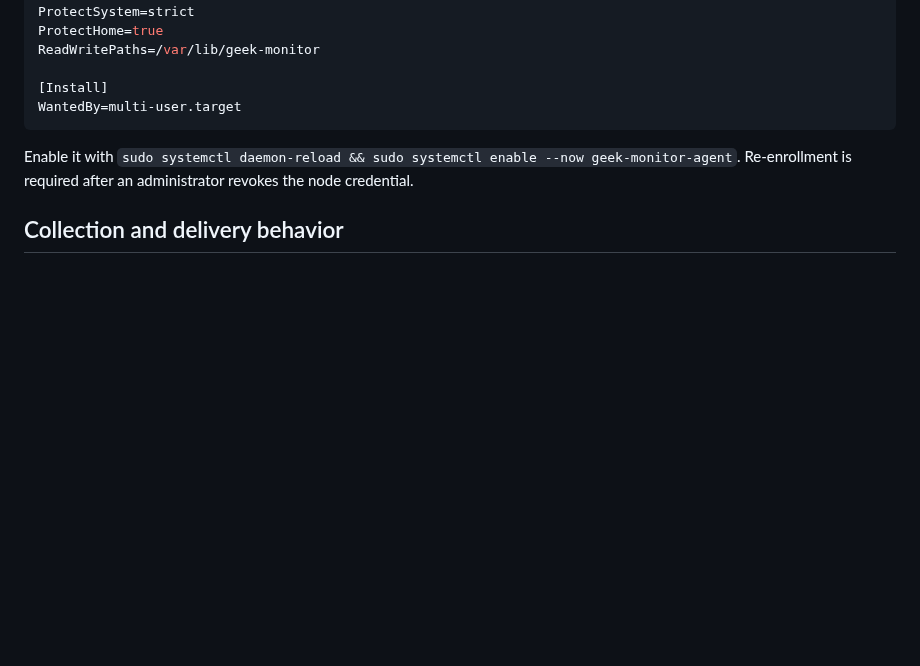
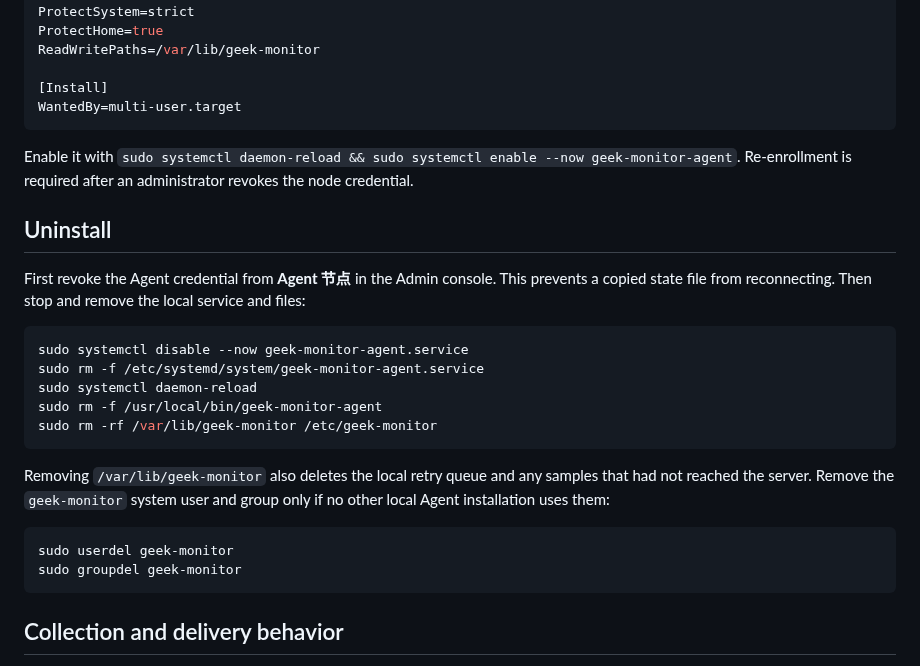
Before and after one commit to GeekCoreLab/geek-monitor, a Markdown page: agent/README.md, the part around the change. Drawn GitHub-style; blank space fills up the shorter version.

Commit message:
docs: add Linux Agent uninstall procedure

````diff
--- a/agent/README.md
+++ b/agent/README.md
@@ -75,6 +75,25 @@ WantedBy=multi-user.target
 
 Enable it with `sudo systemctl daemon-reload && sudo systemctl enable --now geek-monitor-agent`. Re-enrollment is required after an administrator revokes the node credential.
 
+## Uninstall
+
+First revoke the Agent credential from **Agent 节点** in the Admin console. This prevents a copied state file from reconnecting. Then stop and remove the local service and files:
+
+```sh
+sudo systemctl disable --now geek-monitor-agent.service
+sudo rm -f /etc/systemd/system/geek-monitor-agent.service
+sudo systemctl daemon-reload
+sudo rm -f /usr/local/bin/geek-monitor-agent
+sudo rm -rf /var/lib/geek-monitor /etc/geek-monitor
+```
+
+Removing `/var/lib/geek-monitor` also deletes the local retry queue and any samples that had not reached the server. Remove the `geek-monitor` system user and group only if no other local Agent installation uses them:
+
+```sh
+sudo userdel geek-monitor
+sudo groupdel geek-monitor
+```
+
 ## Collection and delivery behavior
 
 - The Agent polls its collection configuration and samples immediately on startup, then follows the server interval (30 seconds by default).
````
